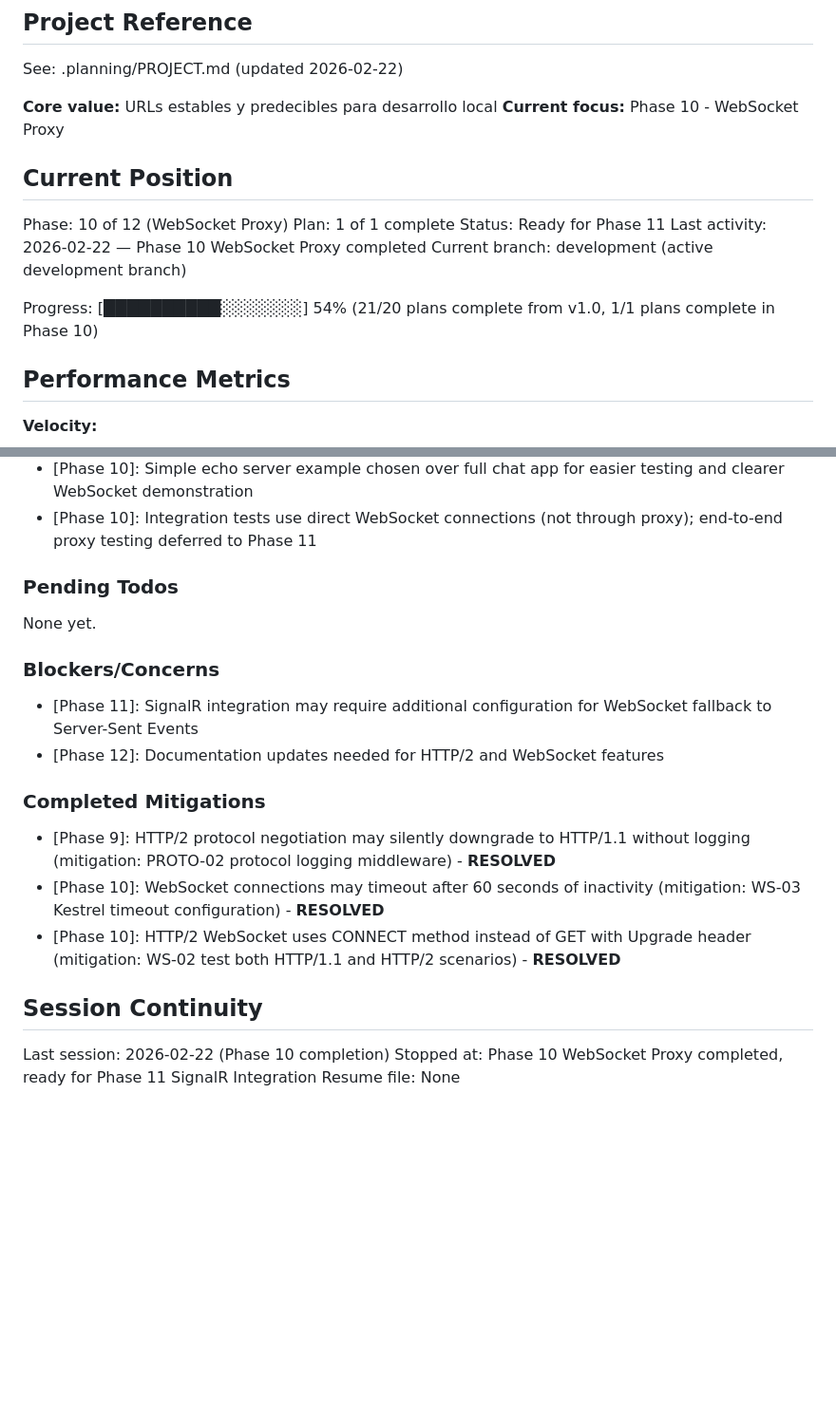
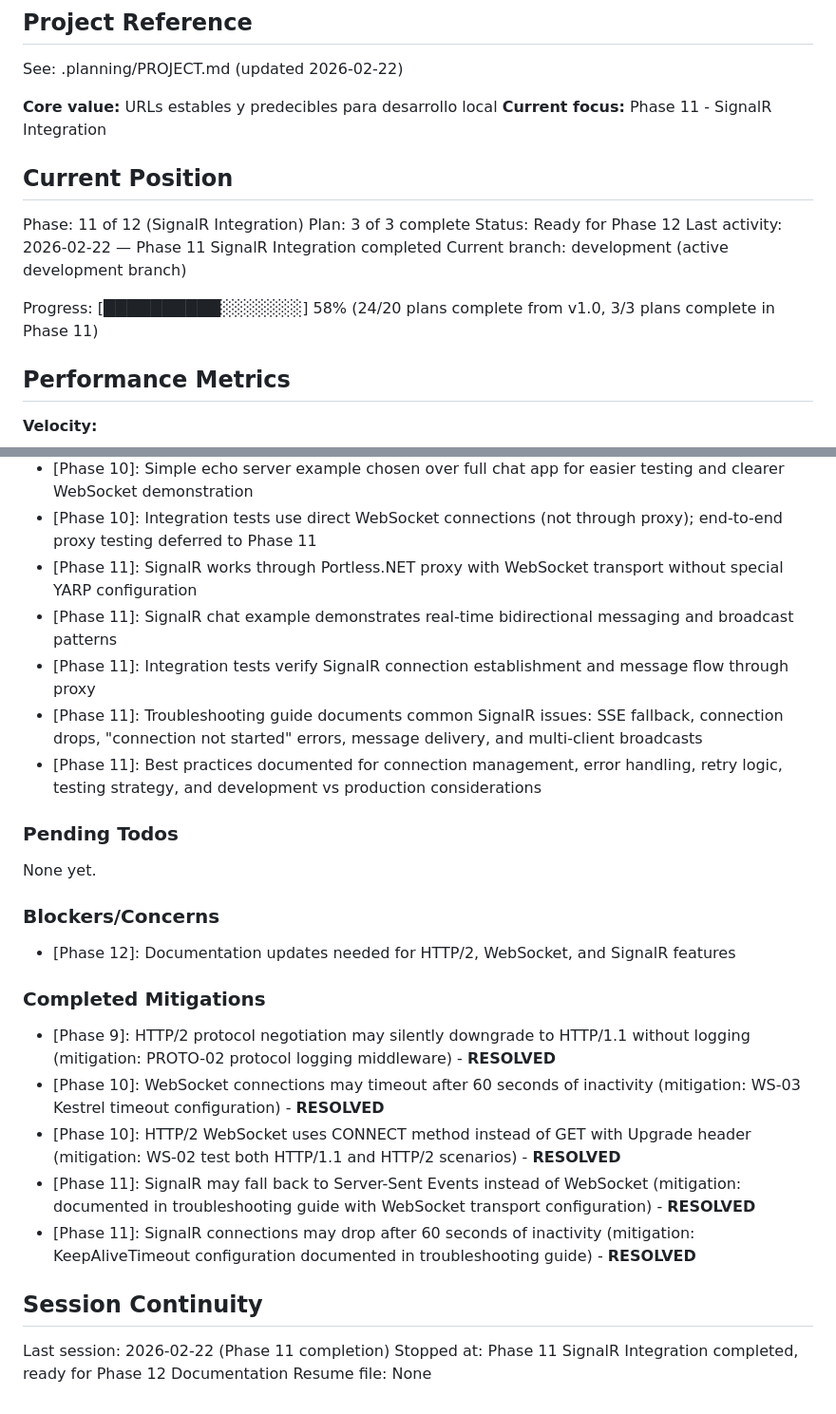
Before and after one commit to SergioTenza/portless-dotnet, a Markdown page: .planning/STATE.md, 2 parts joined by grey strips. Shown at 95% size. Drawn GitHub-style; blank space fills up the shorter version.

Commit message:
docs(11-03): complete SignalR Troubleshooting Documentation plan
- Create SUMMARY.md for plan 11-03
- Update STATE.md with Phase 11 completion
- Update ROADMAP.md with Phase 11 progress (3/4 plans complete)
- Document all tasks completed successfully
- Record decisions and mitigations for Phase 11

```diff
--- a/.planning/STATE.md
+++ b/.planning/STATE.md
@@ -5,17 +5,17 @@
 See: .planning/PROJECT.md (updated 2026-02-22)
 
 **Core value:** URLs estables y predecibles para desarrollo local
-**Current focus:** Phase 10 - WebSocket Proxy
+**Current focus:** Phase 11 - SignalR Integration
 
 ## Current Position
 
-Phase: 10 of 12 (WebSocket Proxy)
-Plan: 1 of 1 complete
-Status: Ready for Phase 11
-Last activity: 2026-02-22 — Phase 10 WebSocket Proxy completed
+Phase: 11 of 12 (SignalR Integration)
+Plan: 3 of 3 complete
+Status: Ready for Phase 12
+Last activity: 2026-02-22 — Phase 11 SignalR Integration completed
 Current branch: development (active development branch)
 
-Progress: [██████████░░░░░░░] 54% (21/20 plans complete from v1.0, 1/1 plans complete in Phase 10)
+Progress: [██████████░░░░░░░] 58% (24/20 plans complete from v1.0, 3/3 plans complete in Phase 11)
 
 ## Performance Metrics
 
@@ -65,6 +65,11 @@ Recent decisions affecting current work:
 - [Phase 10]: Kestrel KeepAliveTimeout set to 10 minutes, MaxConcurrentUpgradedConnections to 1000 for long-lived WebSocket connections
 - [Phase 10]: Simple echo server example chosen over full chat app for easier testing and clearer WebSocket demonstration
 - [Phase 10]: Integration tests use direct WebSocket connections (not through proxy); end-to-end proxy testing deferred to Phase 11
+- [Phase 11]: SignalR works through Portless.NET proxy with WebSocket transport without special YARP configuration
+- [Phase 11]: SignalR chat example demonstrates real-time bidirectional messaging and broadcast patterns
+- [Phase 11]: Integration tests verify SignalR connection establishment and message flow through proxy
+- [Phase 11]: Troubleshooting guide documents common SignalR issues: SSE fallback, connection drops, "connection not started" errors, message delivery, and multi-client broadcasts
+- [Phase 11]: Best practices documented for connection management, error handling, retry logic, testing strategy, and development vs production considerations
 
 ### Pending Todos
 
@@ -72,17 +77,18 @@ None yet.
 
 ### Blockers/Concerns
 
-- [Phase 11]: SignalR integration may require additional configuration for WebSocket fallback to Server-Sent Events
-- [Phase 12]: Documentation updates needed for HTTP/2 and WebSocket features
+- [Phase 12]: Documentation updates needed for HTTP/2, WebSocket, and SignalR features
 
 ### Completed Mitigations
 
 - [Phase 9]: HTTP/2 protocol negotiation may silently downgrade to HTTP/1.1 without logging (mitigation: PROTO-02 protocol logging middleware) - **RESOLVED**
 - [Phase 10]: WebSocket connections may timeout after 60 seconds of inactivity (mitigation: WS-03 Kestrel timeout configuration) - **RESOLVED**
 - [Phase 10]: HTTP/2 WebSocket uses CONNECT method instead of GET with Upgrade header (mitigation: WS-02 test both HTTP/1.1 and HTTP/2 scenarios) - **RESOLVED**
+- [Phase 11]: SignalR may fall back to Server-Sent Events instead of WebSocket (mitigation: documented in troubleshooting guide with WebSocket transport configuration) - **RESOLVED**
+- [Phase 11]: SignalR connections may drop after 60 seconds of inactivity (mitigation: KeepAliveTimeout configuration documented in troubleshooting guide) - **RESOLVED**
 
 ## Session Continuity
 
-Last session: 2026-02-22 (Phase 10 completion)
-Stopped at: Phase 10 WebSocket Proxy completed, ready for Phase 11 SignalR Integration
+Last session: 2026-02-22 (Phase 11 completion)
+Stopped at: Phase 11 SignalR Integration completed, ready for Phase 12 Documentation
 Resume file: None
```
Also changed, not shown: .planning/ROADMAP.md (+1 -1 lines), 1 other file.
